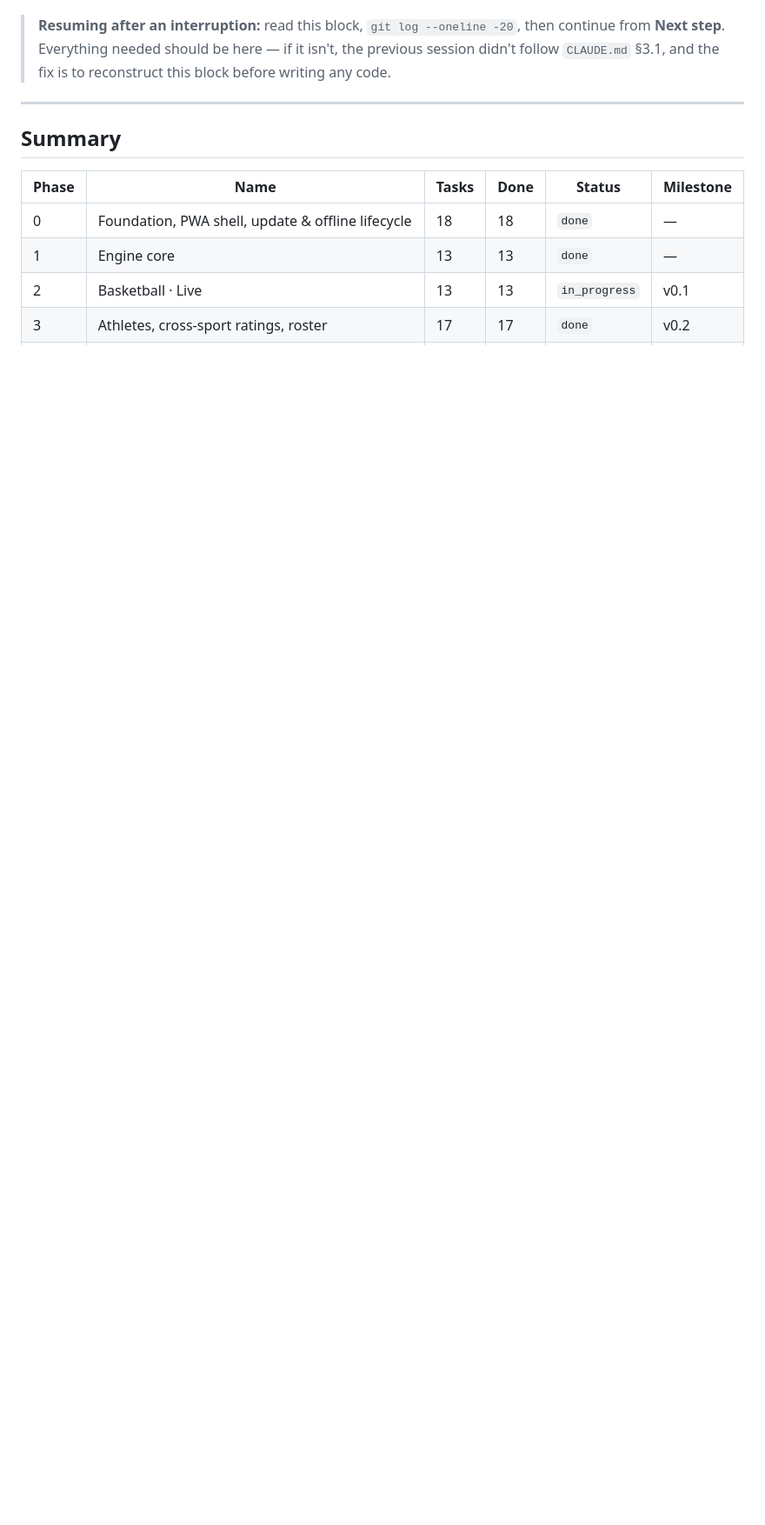
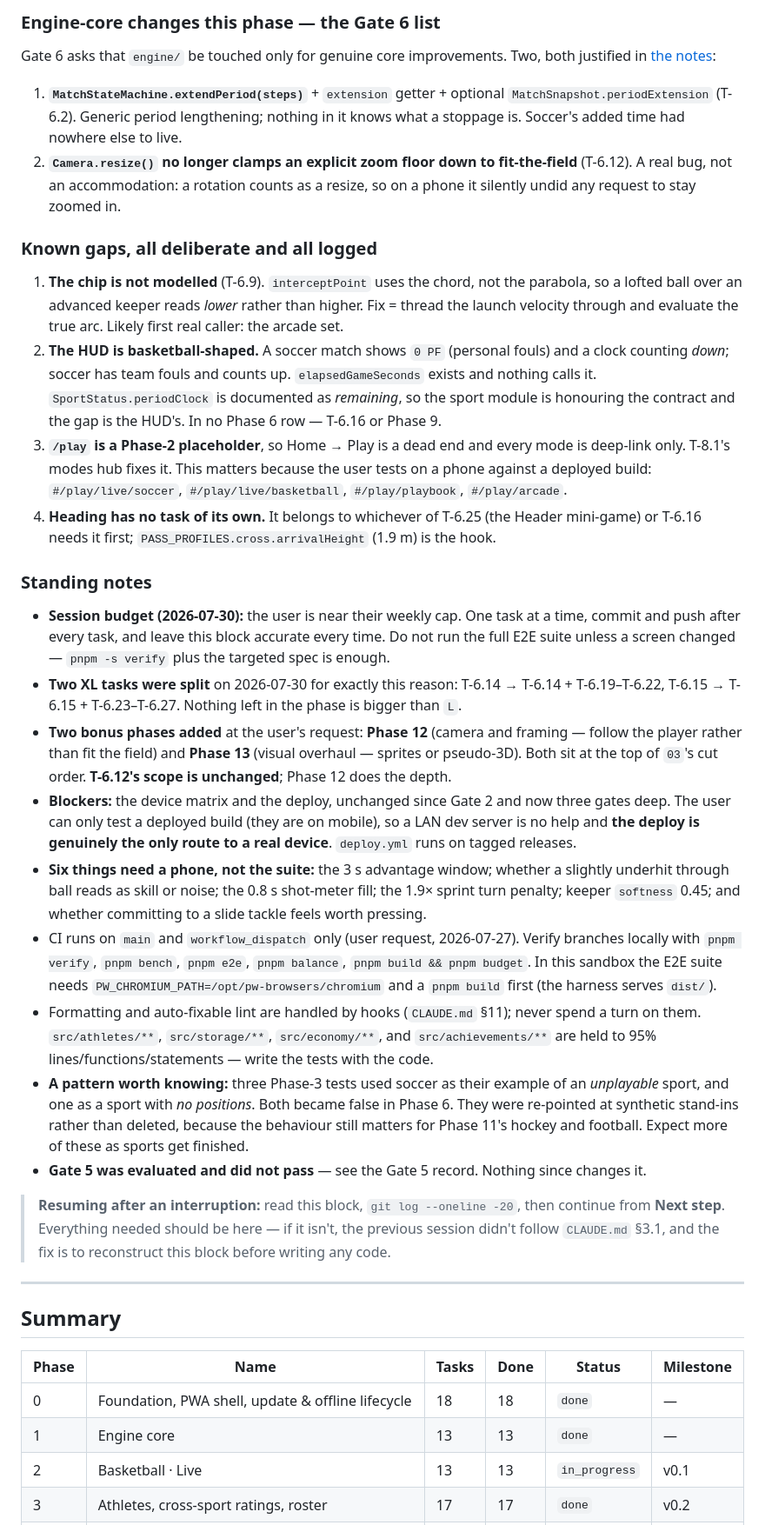
Before and after one commit to KJLJon/Sport-Game, a Markdown page: specs/001-initial-dev/PROGRESS.md, the part around one of its changes. Shown at 87% size. Drawn GitHub-style; blank space fills up the shorter version.

```diff
--- a/specs/001-initial-dev/PROGRESS.md
+++ b/specs/001-initial-dev/PROGRESS.md
@@ -133,4 +31,59 @@ Statuses: `todo` · `in_progress` · `blocked` · `done` · `cut`
 
+### Engine-core changes this phase — the Gate 6 list
+
+Gate 6 asks that `engine/` be touched only for genuine core improvements. Two, both justified in
+[the notes](./notes/phase-6.md):
+
+1. **`MatchStateMachine.extendPeriod(steps)`** + `extension` getter + optional
+   `MatchSnapshot.periodExtension` (T-6.2). Generic period lengthening; nothing in it knows what a
+   stoppage is. Soccer's added time had nowhere else to live.
+2. **`Camera.resize()` no longer clamps an explicit zoom floor down to fit-the-field** (T-6.12). A
+   real bug, not an accommodation: a rotation counts as a resize, so on a phone it silently undid any
+   request to stay zoomed in.
+
+### Known gaps, all deliberate and all logged
+
+1. **The chip is not modelled** (T-6.9). `interceptPoint` uses the chord, not the parabola, so a
+   lofted ball over an advanced keeper reads *lower* rather than higher. Fix = thread the launch
+   velocity through and evaluate the true arc. Likely first real caller: the arcade set.
+2. **The HUD is basketball-shaped.** A soccer match shows `0 PF` (personal fouls) and a clock
+   counting *down*; soccer has team fouls and counts up. `elapsedGameSeconds` exists and nothing
+   calls it. `SportStatus.periodClock` is documented as *remaining*, so the sport module is honouring
+   the contract and the gap is the HUD's. In no Phase 6 row — T-6.16 or Phase 9.
+3. **`/play` is a Phase-2 placeholder**, so Home → Play is a dead end and every mode is deep-link
+   only. T-8.1's modes hub fixes it. This matters because the user tests on a phone against a
+   deployed build: `#/play/live/soccer`, `#/play/live/basketball`, `#/play/playbook`, `#/play/arcade`.
+4. **Heading has no task of its own.** It belongs to whichever of T-6.25 (the Header mini-game) or
+   T-6.16 needs it first; `PASS_PROFILES.cross.arrivalHeight` (1.9 m) is the hook.
+
+### Standing notes
+
+- **Session budget (2026-07-30):** the user is near their weekly cap. One task at a time, commit and
+  push after every task, and leave this block accurate every time. Do not run the full E2E suite
+  unless a screen changed — `pnpm -s verify` plus the targeted spec is enough.
+- **Two XL tasks were split** on 2026-07-30 for exactly this reason: T-6.14 → T-6.14 + T-6.19–T-6.22,
+  T-6.15 → T-6.15 + T-6.23–T-6.27. Nothing left in the phase is bigger than `L`.
+- **Two bonus phases added** at the user's request: **Phase 12** (camera and framing — follow the
+  player rather than fit the field) and **Phase 13** (visual overhaul — sprites or pseudo-3D). Both
+  sit at the top of `03`'s cut order. **T-6.12's scope is unchanged**; Phase 12 does the depth.
+- **Blockers:** the device matrix and the deploy, unchanged since Gate 2 and now three gates deep.
+  The user can only test a deployed build (they are on mobile), so a LAN dev server is no help and
+  **the deploy is genuinely the only route to a real device**. `deploy.yml` runs on tagged releases.
+- **Six things need a phone, not the suite:** the 3 s advantage window; whether a slightly underhit
+  through ball reads as skill or noise; the 0.8 s shot-meter fill; the 1.9× sprint turn penalty;
+  keeper `softness` 0.45; and whether committing to a slide tackle feels worth pressing.
+- CI runs on `main` and `workflow_dispatch` only (user request, 2026-07-27). Verify branches locally
+  with `pnpm verify`, `pnpm bench`, `pnpm e2e`, `pnpm balance`, `pnpm build && pnpm budget`. In this
+  sandbox the E2E suite needs `PW_CHROMIUM_PATH=/opt/pw-browsers/chromium` and a `pnpm build` first
+  (the harness serves `dist/`).
+- Formatting and auto-fixable lint are handled by hooks (`CLAUDE.md` §11); never spend a turn on
+  them. `src/athletes/**`, `src/storage/**`, `src/economy/**`, and `src/achievements/**` are held to
+  95% lines/functions/statements — write the tests with the code.
+- **A pattern worth knowing:** three Phase-3 tests used soccer as their example of an *unplayable*
+  sport, and one as a sport with *no positions*. Both became false in Phase 6. They were re-pointed
+  at synthetic stand-ins rather than deleted, because the behaviour still matters for Phase 11's
+  hockey and football. Expect more of these as sports get finished.
+- **Gate 5 was evaluated and did not pass** — see the Gate 5 record. Nothing since changes it.
 
 > **Resuming after an interruption:** read this block, `git log --oneline -20`, then continue from
 > **Next step**. Everything needed should be here — if it isn't, the previous session didn't follow
```
Also changed, not shown: other parts of specs/001-initial-dev/PROGRESS.md (+29 -122 lines), specs/001-initial-dev/03-phases-and-tasks.md (+19 -3 lines).
